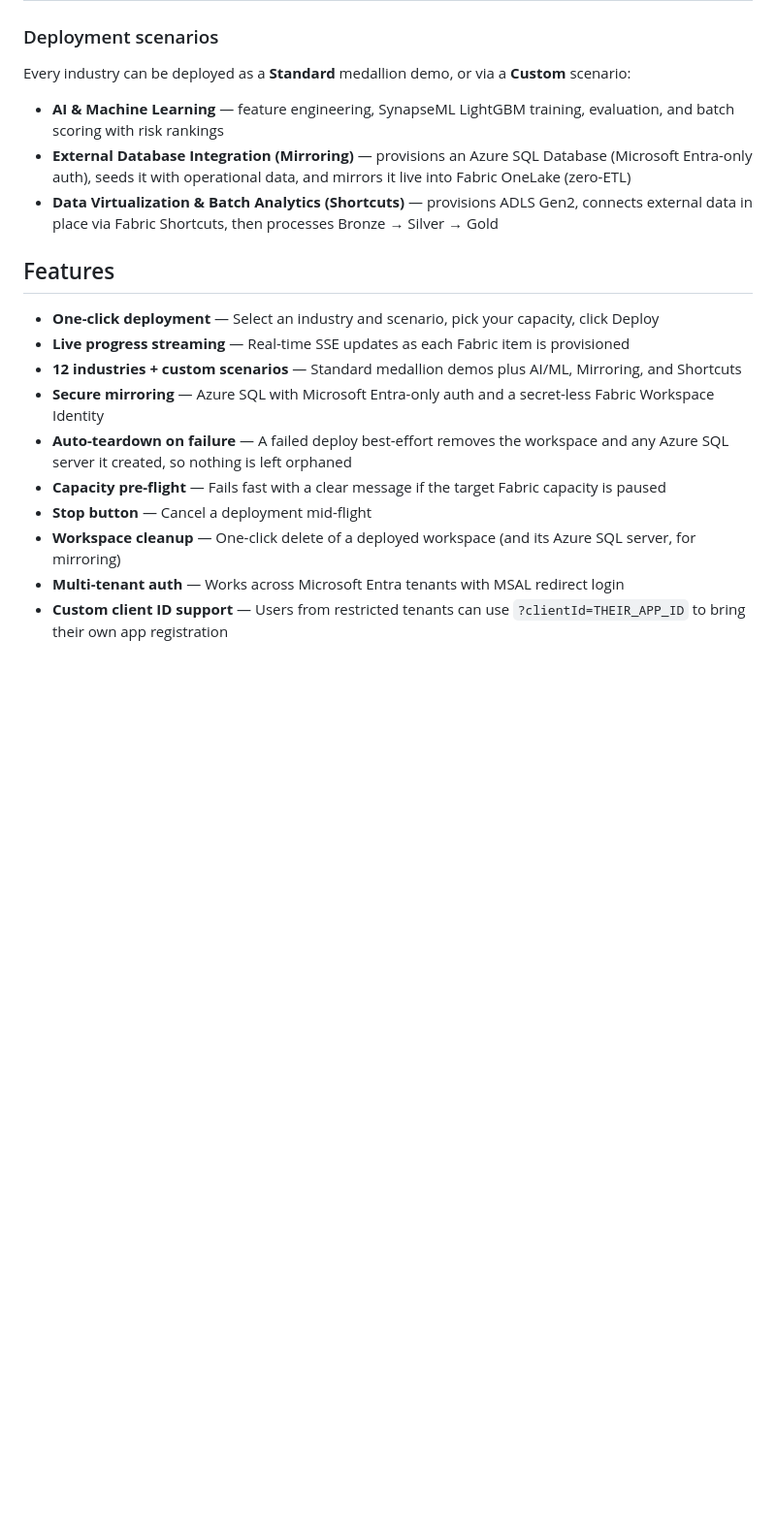
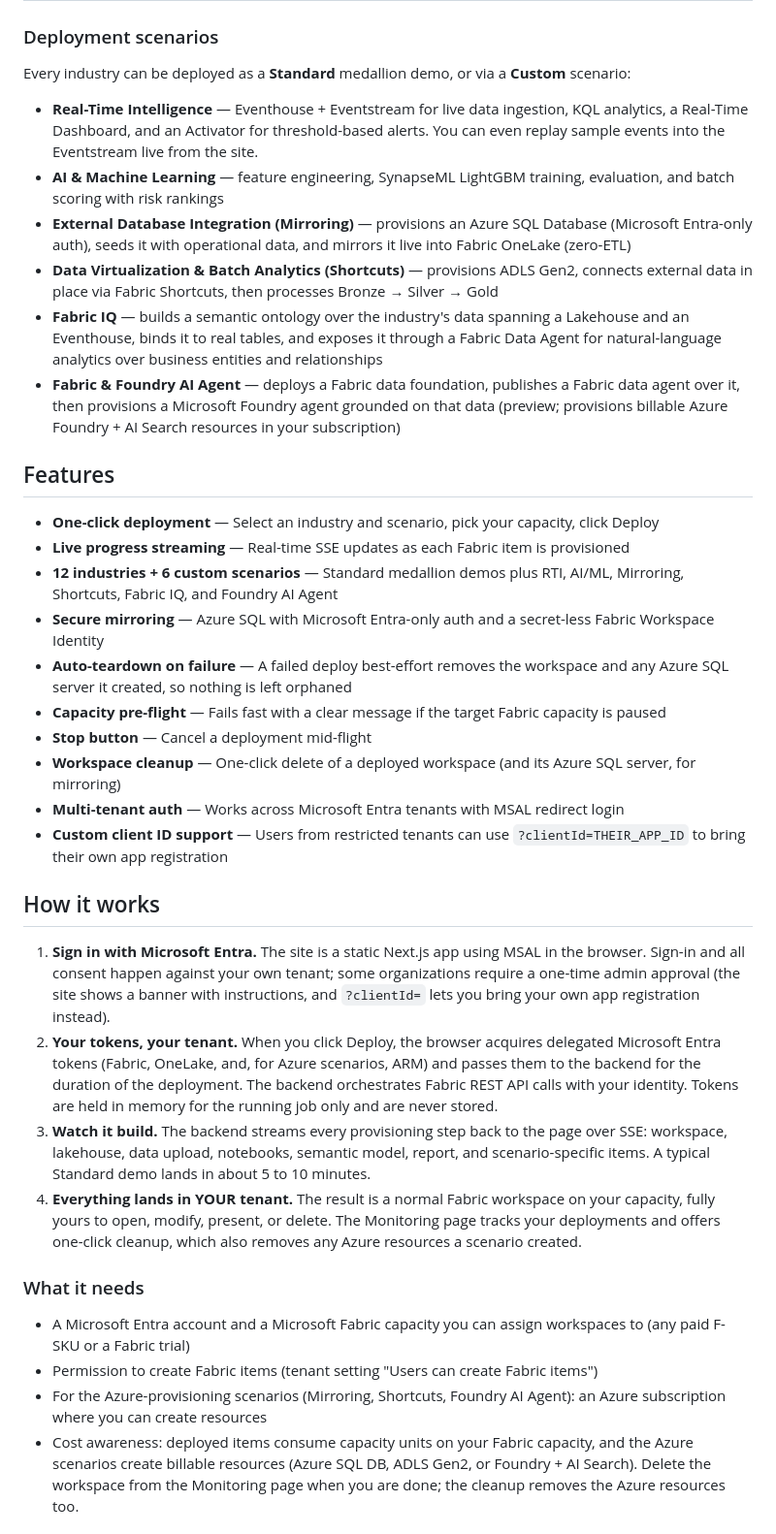
Before and after one commit to Fabric-Demo-Gallery/fabric-demo-gallery, a Markdown page: README.md, the part around one of its changes. Shown at 97% size. GitHub-like rendering; blank space fills up the shorter version.

```diff
--- a/README.md
+++ b/README.md
@@ -19,15 +21,18 @@ Twelve industries are available, each with a ready-to-deploy **Standard** demo p
 
 Every industry can be deployed as a **Standard** medallion demo, or via a **Custom** scenario:
 
+- **Real-Time Intelligence** — Eventhouse + Eventstream for live data ingestion, KQL analytics, a Real-Time Dashboard, and an Activator for threshold-based alerts. You can even replay sample events into the Eventstream live from the site.
 - **AI & Machine Learning** — feature engineering, SynapseML LightGBM training, evaluation, and batch scoring with risk rankings
 - **External Database Integration (Mirroring)** — provisions an Azure SQL Database (Microsoft Entra-only auth), seeds it with operational data, and mirrors it live into Fabric OneLake (zero-ETL)
 - **Data Virtualization & Batch Analytics (Shortcuts)** — provisions ADLS Gen2, connects external data in place via Fabric Shortcuts, then processes Bronze → Silver → Gold
+- **Fabric IQ** — builds a semantic ontology over the industry's data spanning a Lakehouse and an Eventhouse, binds it to real tables, and exposes it through a Fabric Data Agent for natural-language analytics over business entities and relationships
+- **Fabric & Foundry AI Agent** — deploys a Fabric data foundation, publishes a Fabric data agent over it, then provisions a Microsoft Foundry agent grounded on that data (preview; provisions billable Azure Foundry + AI Search resources in your subscription)
 
 ## Features
 
 - **One-click deployment** — Select an industry and scenario, pick your capacity, click Deploy
 - **Live progress streaming** — Real-time SSE updates as each Fabric item is provisioned
-- **12 industries + custom scenarios** — Standard medallion demos plus AI/ML, Mirroring, and Shortcuts
+- **12 industries + 6 custom scenarios** — Standard medallion demos plus RTI, AI/ML, Mirroring, Shortcuts, Fabric IQ, and Foundry AI Agent
 - **Secure mirroring** — Azure SQL with Microsoft Entra-only auth and a secret-less Fabric Workspace Identity
 - **Auto-teardown on failure** — A failed deploy best-effort removes the workspace and any Azure SQL server it created, so nothing is left orphaned
 - **Capacity pre-flight** — Fails fast with a clear message if the target Fabric capacity is paused
@@ -35,3 +40,18 @@ Every industry can be deployed as a **Standard** medallion demo, or via a **Cust
 - **Workspace cleanup** — One-click delete of a deployed workspace (and its Azure SQL server, for mirroring)
 - **Multi-tenant auth** — Works across Microsoft Entra tenants with MSAL redirect login
 - **Custom client ID support** — Users from restricted tenants can use `?clientId=THEIR_APP_ID` to bring their own app registration
+
+## How it works
+
+1. **Sign in with Microsoft Entra.** The site is a static Next.js app using MSAL in the browser. Sign-in and all consent happen against your own tenant; some organizations require a one-time admin approval (the site shows a banner with instructions, and `?clientId=` lets you bring your own app registration instead).
+2. **Your tokens, your tenant.** When you click Deploy, the browser acquires delegated Microsoft Entra tokens (Fabric, OneLake, and, for Azure scenarios, ARM) and passes them to the backend for the duration of the deployment. The backend orchestrates Fabric REST API calls with your identity. Tokens are held in memory for the running job only and are never stored.
+3. **Watch it build.** The backend streams every provisioning step back to the page over SSE: workspace, lakehouse, data upload, notebooks, semantic model, report, and scenario-specific items. A typical Standard demo lands in about 5 to 10 minutes.
+4. **Everything lands in YOUR tenant.** The result is a normal Fabric workspace on your capacity, fully yours to open, modify, present, or delete. The Monitoring page tracks your deployments and offers one-click cleanup, which also removes any Azure resources a scenario created.
+
+### What it needs
+
+- A Microsoft Entra account and a Microsoft Fabric capacity you can assign workspaces to (any paid F-SKU or a Fabric trial)
+- Permission to create Fabric items (tenant setting "Users can create Fabric items")
+- For the Azure-provisioning scenarios (Mirroring, Shortcuts, Foundry AI Agent): an Azure subscription where you can create resources
+- Cost awareness: deployed items consume capacity units on your Fabric capacity, and the Azure scenarios create billable resources (Azure SQL DB, ADLS Gen2, or Foundry + AI Search). Delete the workspace from the Monitoring page when you are done; the cleanup removes the Azure resources too.
+
```
Also changed, not shown: other parts of README.md (+10 -1 lines), docs/media/deploy-complete.png (added), docs/media/eventhouse-live.png (added), docs/media/home.png (added), docs/media/scenario-picker.png (added), 3 other files.
